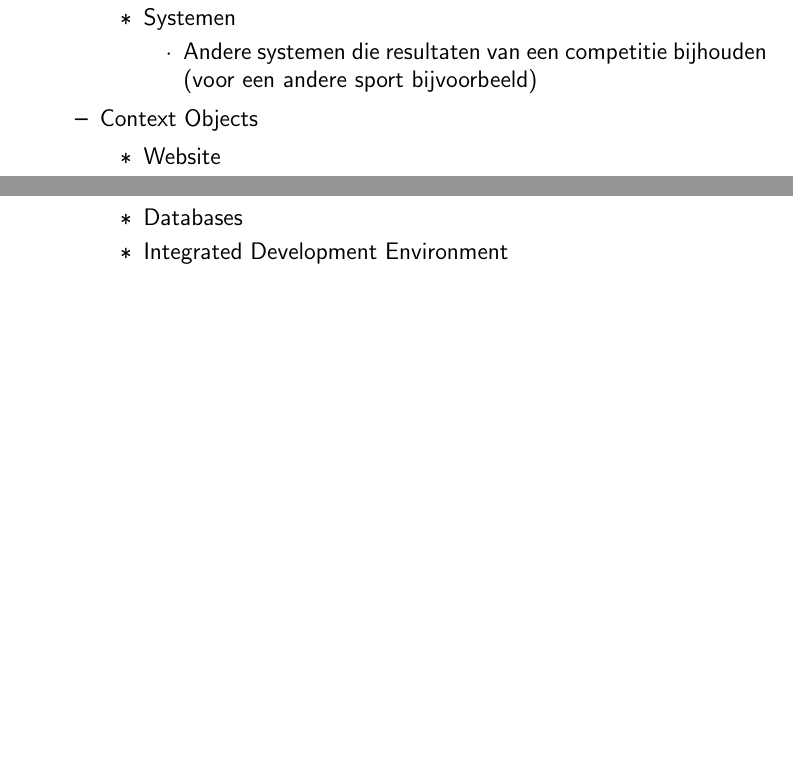
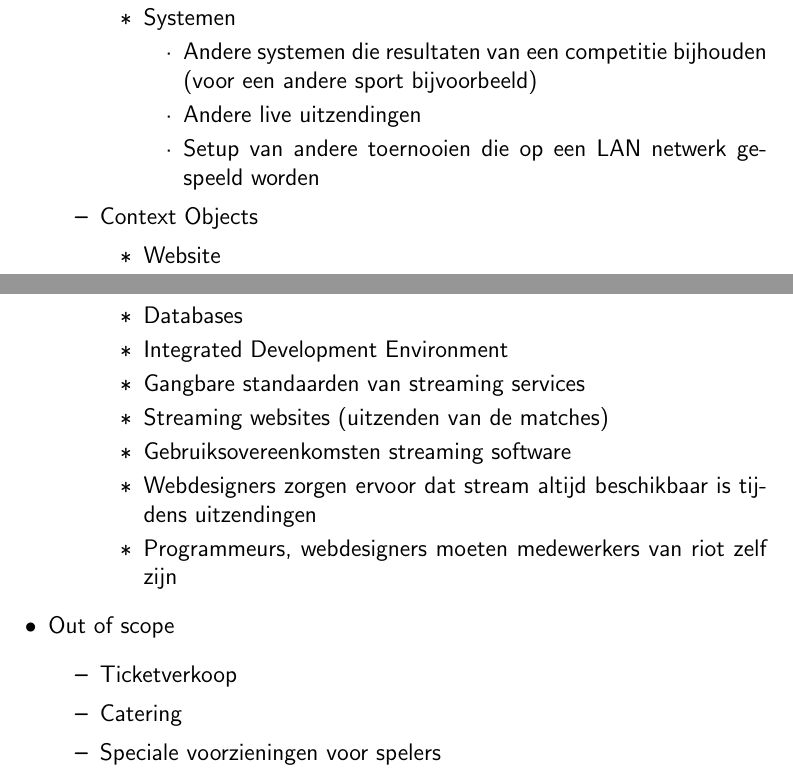
Before and after one commit to MidasLamb/RequirementsEngineering, a LaTeX document (Verslag/Verslag.tex): two parts of pages 7 and 8 of 20, joined at a grey line, cut so that both start at the same text, the shorter picture padded with empty space. Compiled offline with pdfLaTeX.

Commit message:
update system contxt

```diff
--- a/Verslag/Verslag.tex
+++ b/Verslag/Verslag.tex
@@ -148,6 +154,8 @@
 					\item Systemen
 					\begin{itemize}
 						\item Andere systemen die resultaten van een competitie bijhouden (voor een andere sport bijvoorbeeld)
+						\item Andere live uitzendingen
+						\item Setup van andere toernooien die op een LAN netwerk gespeeld worden
 					\end{itemize}
 				\end{itemize}
 				\item Context Objects
@@ -191,7 +199,18 @@
 					\item Website
 					\item Databases
 					\item Integrated Development Environment
+					\item Gangbare standaarden van streaming services
+					\item Streaming websites (uitzenden van de matches)
+					\item Gebruiksovereenkomsten streaming software
+					\item Webdesigners zorgen ervoor dat stream altijd beschikbaar is tijdens uitzendingen
+					\item Programmeurs, webdesigners moeten medewerkers van riot zelf zijn
 				\end{itemize}
+			\end{itemize}
+			\item Out of scope
+			\begin{itemize}
+				\item Ticketverkoop
+				\item Catering
+				\item Speciale voorzieningen voor spelers
 			\end{itemize}
 		\end{itemize}
 		\newpage
```
Also changed, not shown: Verslag/Verslag.tex (8 more changed lines).
